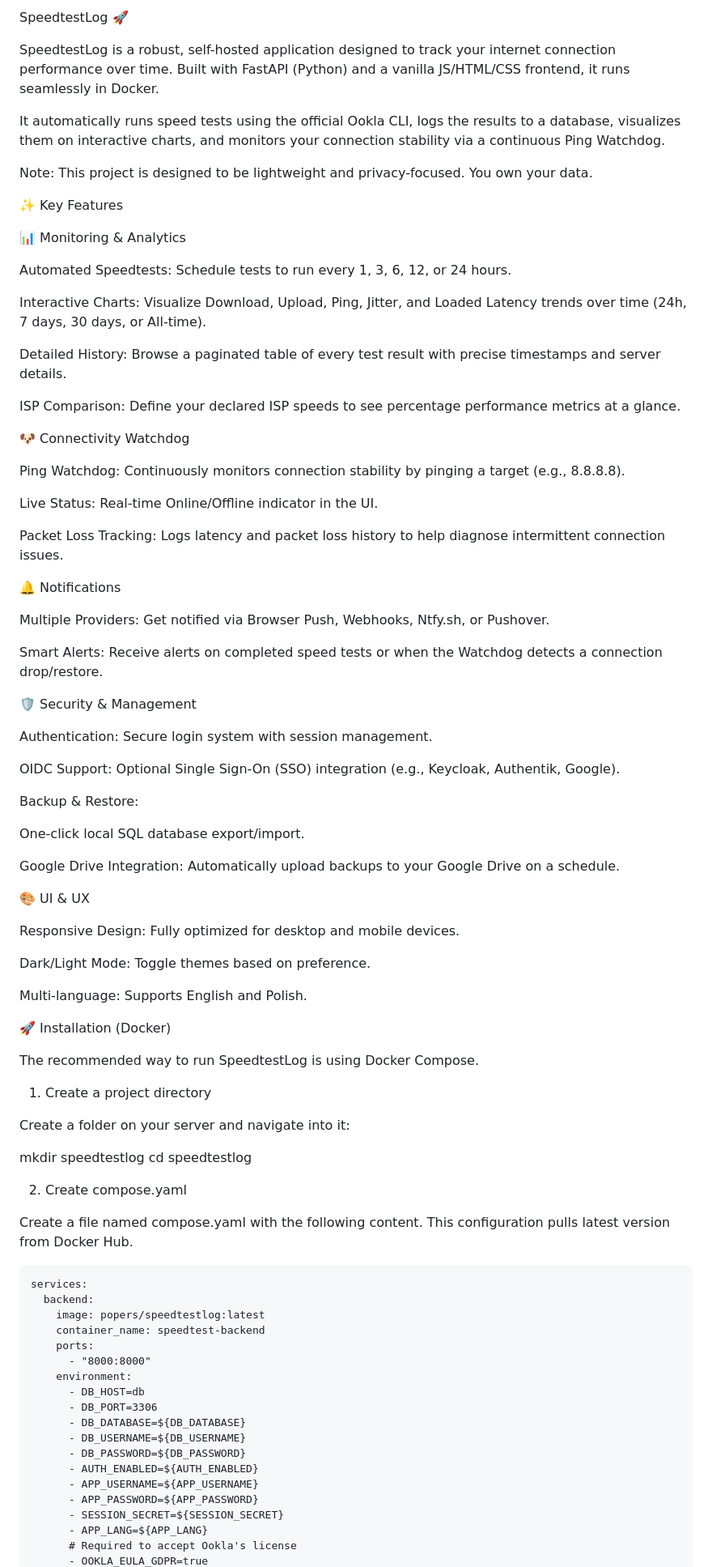
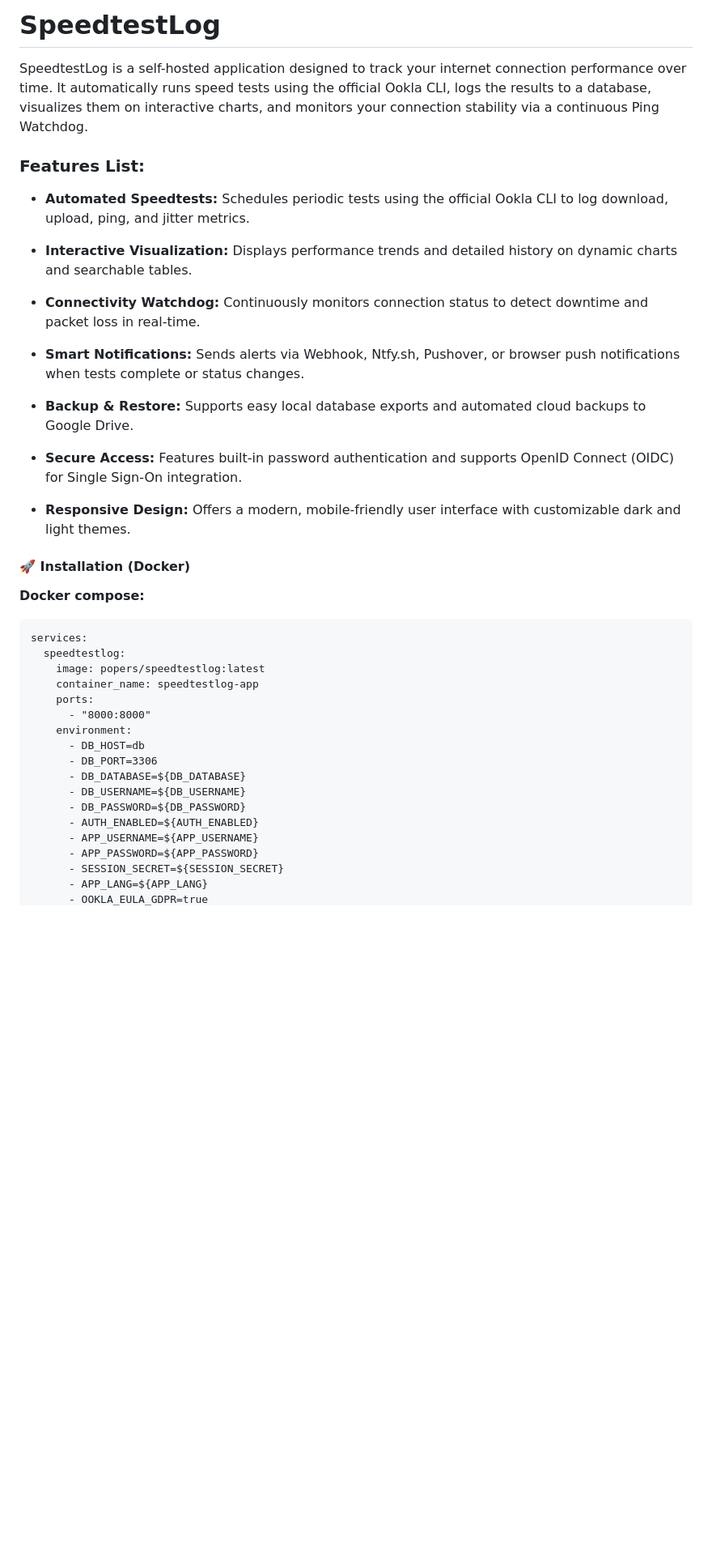
Before and after one commit to popers/SpeedtestLog, a Markdown page: README.md, the part around the change printed below. Shown: that part at 81% size. Rendered like a GitHub page; blank space fills up the shorter version.

````diff
--- a/README.md
+++ b/README.md
@@ -1,77 +1,31 @@
-SpeedtestLog 🚀
+# SpeedtestLog
 
-SpeedtestLog is a robust, self-hosted application designed to track your internet connection performance over time. Built with FastAPI (Python) and a vanilla JS/HTML/CSS frontend, it runs seamlessly in Docker.
+SpeedtestLog is a self-hosted application designed to track your internet connection performance over time. It automatically runs speed tests using the official Ookla CLI, logs the results to a database, visualizes them on interactive charts, and monitors your connection stability via a continuous Ping Watchdog.
 
-It automatically runs speed tests using the official Ookla CLI, logs the results to a database, visualizes them on interactive charts, and monitors your connection stability via a continuous Ping Watchdog.
+### Features List:
 
-Note: This project is designed to be lightweight and privacy-focused. You own your data.
+* **Automated Speedtests:** Schedules periodic tests using the official Ookla CLI to log download, upload, ping, and jitter metrics.
 
-✨ Key Features
+* **Interactive Visualization:** Displays performance trends and detailed history on dynamic charts and searchable tables.
 
-📊 Monitoring & Analytics
+* **Connectivity Watchdog:** Continuously monitors connection status to detect downtime and packet loss in real-time.
 
-Automated Speedtests: Schedule tests to run every 1, 3, 6, 12, or 24 hours.
+* **Smart Notifications:** Sends alerts via Webhook, Ntfy.sh, Pushover, or browser push notifications when tests complete or status changes.
 
-Interactive Charts: Visualize Download, Upload, Ping, Jitter, and Loaded Latency trends over time (24h, 7 days, 30 days, or All-time).
+* **Backup & Restore:** Supports easy local database exports and automated cloud backups to Google Drive.
 
-Detailed History: Browse a paginated table of every test result with precise timestamps and server details.
+* **Secure Access:** Features built-in password authentication and supports OpenID Connect (OIDC) for Single Sign-On integration.
 
-ISP Comparison: Define your declared ISP speeds to see percentage performance metrics at a glance.
+* **Responsive Design:** Offers a modern, mobile-friendly user interface with customizable dark and light themes.
 
-🐶 Connectivity Watchdog
+#### 🚀 Installation (Docker)
 
-Ping Watchdog: Continuously monitors connection stability by pinging a target (e.g., 8.8.8.8).
-
-Live Status: Real-time Online/Offline indicator in the UI.
-
-Packet Loss Tracking: Logs latency and packet loss history to help diagnose intermittent connection issues.
-
-🔔 Notifications
-
-Multiple Providers: Get notified via Browser Push, Webhooks, Ntfy.sh, or Pushover.
-
-Smart Alerts: Receive alerts on completed speed tests or when the Watchdog detects a connection drop/restore.
-
-🛡️ Security & Management
-
-Authentication: Secure login system with session management.
-
-OIDC Support: Optional Single Sign-On (SSO) integration (e.g., Keycloak, Authentik, Google).
-
-Backup & Restore:
-
-One-click local SQL database export/import.
-
-Google Drive Integration: Automatically upload backups to your Google Drive on a schedule.
-
-🎨 UI & UX
-
-Responsive Design: Fully optimized for desktop and mobile devices.
-
-Dark/Light Mode: Toggle themes based on preference.
-
-Multi-language: Supports English and Polish.
-
-🚀 Installation (Docker)
-
-The recommended way to run SpeedtestLog is using Docker Compose.
-
-1. Create a project directory
-
-Create a folder on your server and navigate into it:
-
-mkdir speedtestlog
-cd speedtestlog
-
-
-2. Create compose.yaml
-
-Create a file named compose.yaml with the following content. This configuration pulls latest version from Docker Hub.
+**Docker compose:**
 ```
 services:
-  backend:
+  speedtestlog:
     image: popers/speedtestlog:latest
-    container_name: speedtest-backend
+    container_name: speedtestlog-app
     ports:
       - "8000:8000"
     environment:
@@ -85,5 +39,4 @@ services:
       - APP_PASSWORD=${APP_PASSWORD}
       - SESSION_SECRET=${SESSION_SECRET}
       - APP_LANG=${APP_LANG}
-      # Required to accept Ookla's license
       - OOKLA_EULA_GDPR=true
````
Also changed, not shown: other parts of README.md (+8 -54 lines).
